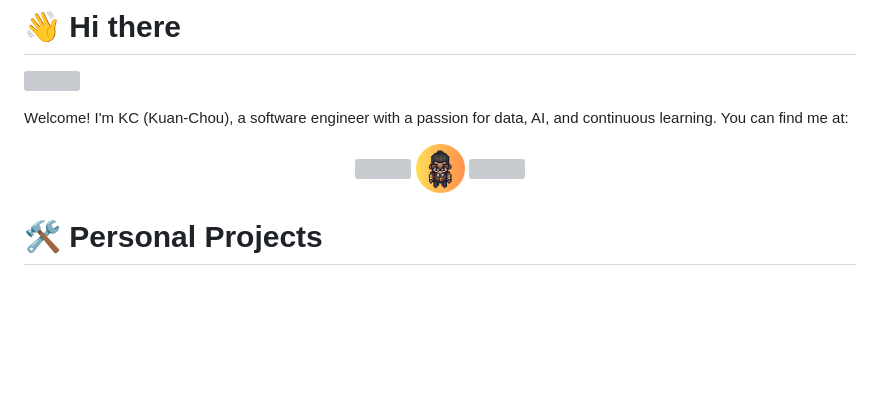
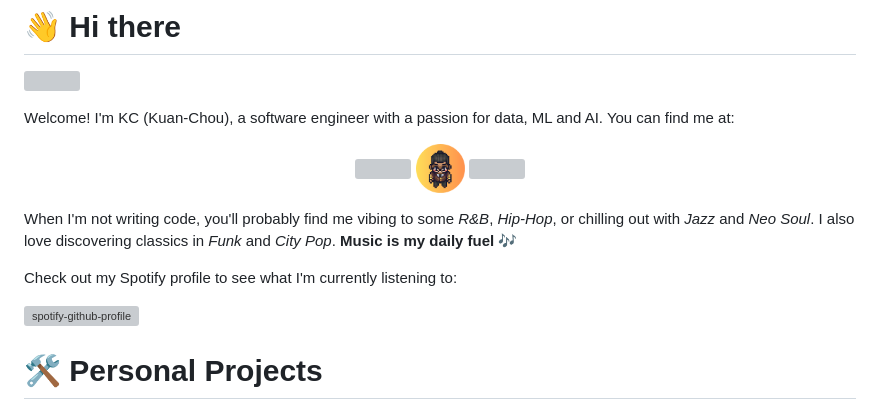
Before and after one commit to kuanchoulai10/kuanchoulai10, a Markdown page: README.md, the part around the change. GitHub-like rendering; blank space fills up the shorter version; grey boxes are pictures that could not be loaded.

Commit message:
Update introduction in README to reflect passion for ML and AI, and add music preferences

```diff
--- a/README.md
+++ b/README.md
@@ -30,7 +30,7 @@ Example GitHub Profile:
 
 ![](assets/header.gif)
 
-Welcome! I'm KC (Kuan-Chou), a software engineer with a passion for data, AI, and continuous learning. You can find me at:
+Welcome! I'm KC (Kuan-Chou), a software engineer with a passion for data, ML and AI. You can find me at:
 
 
 <div style="display: flex; gap: 45px;">
@@ -46,6 +46,12 @@ Welcome! I'm KC (Kuan-Chou), a software engineer with a passion for data, AI, an
     </a>
   </p>
 </div>
+
+When I'm not writing code, you'll probably find me vibing to some *R&B*, *Hip-Hop*, or chilling out with *Jazz* and *Neo Soul*. I also love discovering classics in *Funk* and *City Pop*. **Music is my daily fuel** 🎶
+
+Check out my Spotify profile to see what I'm currently listening to:
+
+[![spotify-github-profile](https://spotify-github-profile.kittinanx.com/api/view?uid=abscorpio1025&cover_image=true&theme=default&show_offline=false&background_color=121212&interchange=false&bar_color=7d7d7d&bar_color_cover=true)](https://github.com/kittinan/spotify-github-profile)
 
 # 🛠️ Personal Projects
 
```
